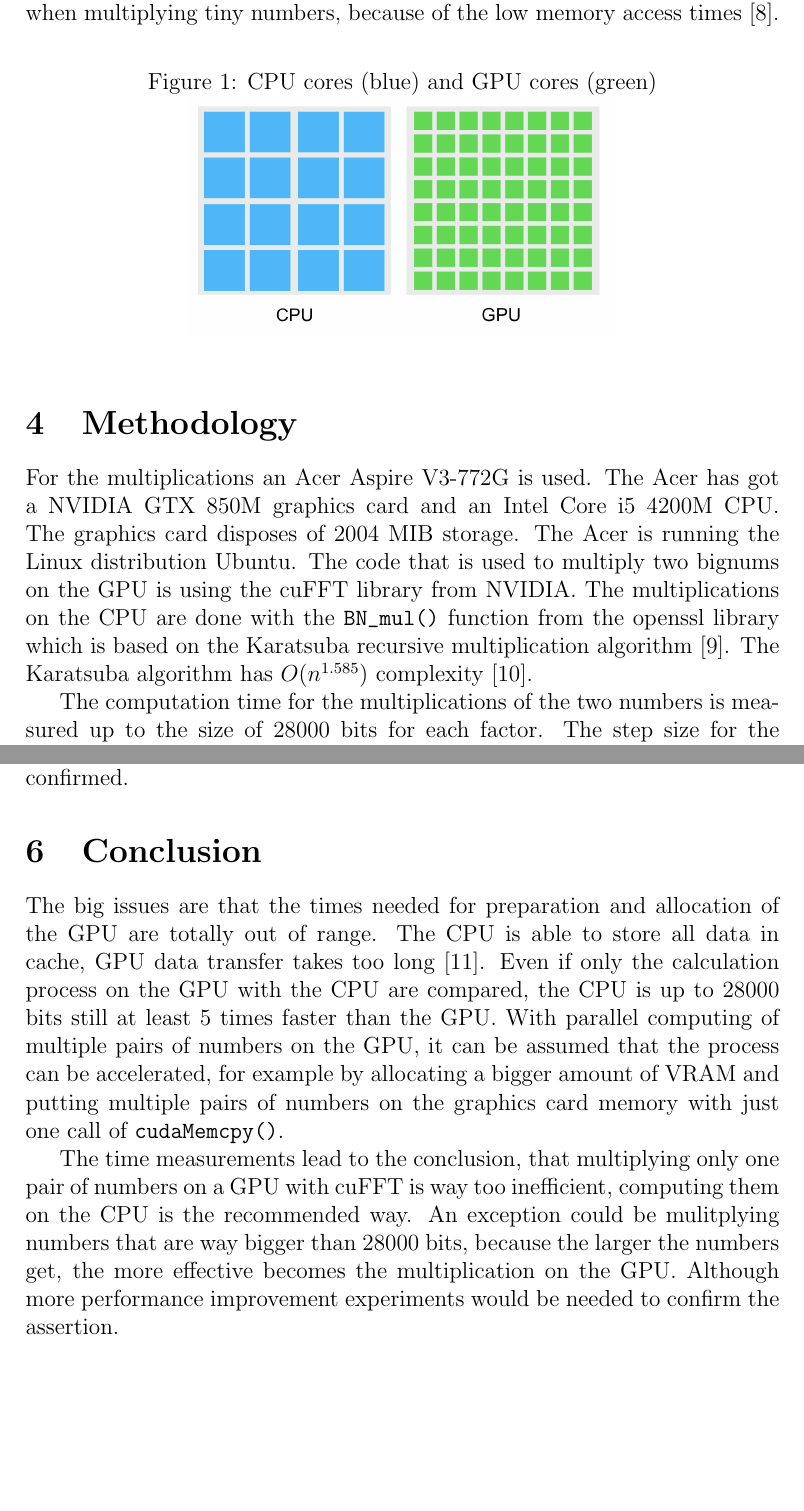
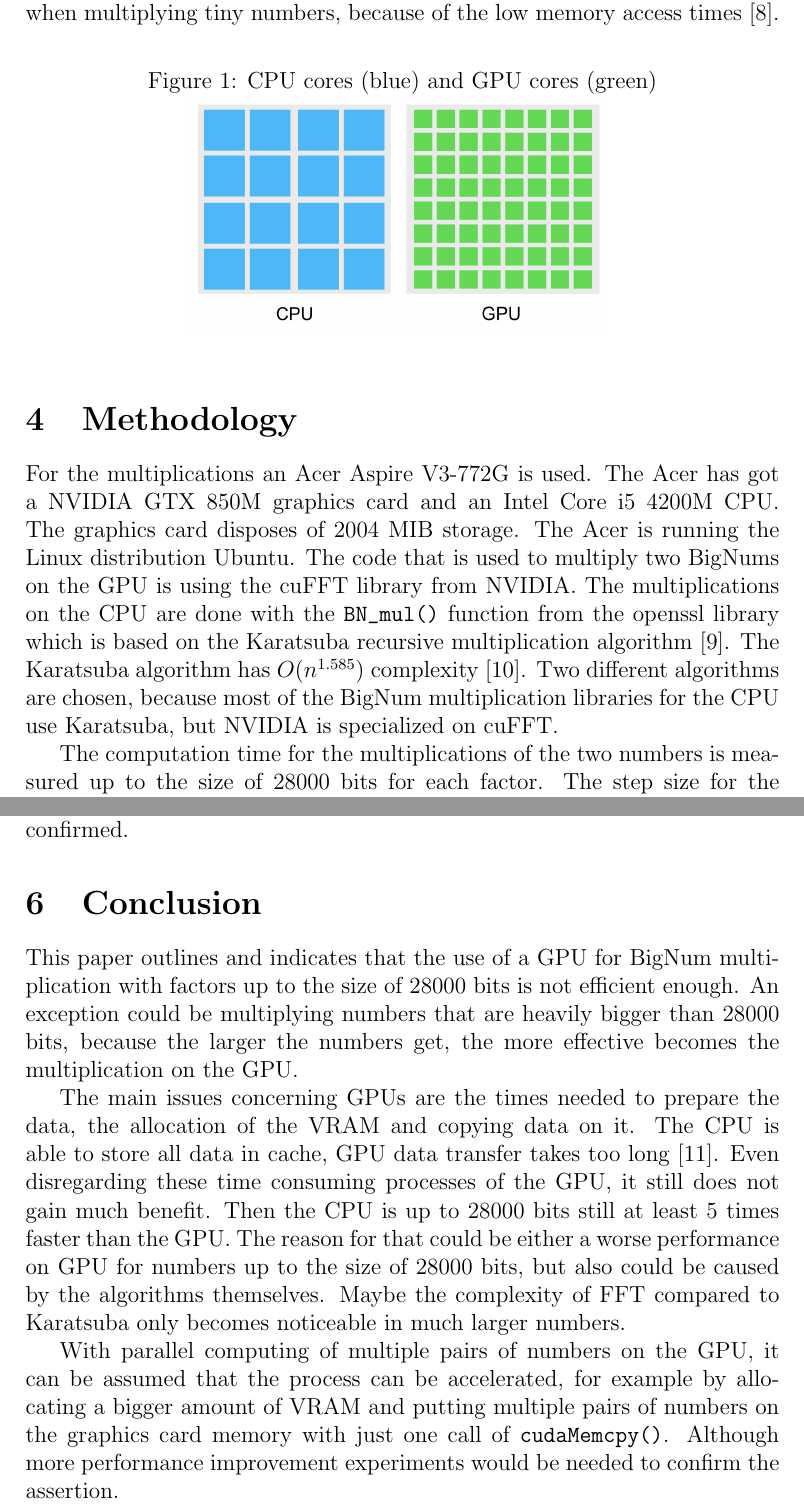
Before and after one commit to MaxNestle/CUDA, a LaTeX paper (prim_paper/scifile.tex): two parts of pages 3 and 6 of 7, joined at a grey line, cut so that both start at the same text, the shorter picture padded with empty space. The pictures show the PDF file prim_paper/scifile.pdf that the author committed with the source.

Commit message:
Version 3(.5)

```diff
--- a/prim_paper/scifile.tex
+++ b/prim_paper/scifile.tex
@@ -4,7 +4,7 @@
 \usepackage{url}
 \usepackage{graphicx}
 \bibliographystyle{ieeepes}
-\title{Multiplication of Two Bignums on a Nvidia Graphic Card}
+\title{Multiplication of Two BigNums on a Nvidia Graphic Card}
 \author{Johannes H\"abe  \\
 	jh-191149@hs-weingarten.de
 	\and
@@ -21,14 +21,14 @@
 \maketitle
 %
 \begin{abstract}
-This paper is about testing the performance of the NVIDIA CUDA Fast Fourier Transform library (cuFFT) by multiplying large numbers (bignums) on the graphics card. The performance is measured up to the size of 28000 bits for each factor. The factors are also multiplied on the CPU using the Karatsuba algorithm. For the multiplication of two bignums, performance of the CPU turned out to be in average about one hundred times faster than multiplication on the GPU. Even taking only the measured times for the pure multiplication, the GPU is still slower than the CPU. By increasing size of the factors from 24 bit up to 28000 bits, the measured times between CPU and GPU are gradually approaching.
+This paper is about testing the performance of the NVIDIA CUDA Fast Fourier Transform library (cuFFT) by multiplying large numbers (BigNums) on the graphics card. The performance is measured up to the size of 28000 bits for each factor. The factors are also multiplied on the CPU using the Karatsuba algorithm. For the multiplication of two BigNums, performance of the CPU turned out to be in average about one hundred times faster than multiplication on the GPU. Even taking only the measured times for the pure multiplication, the GPU is still slower than the CPU. By increasing size of the factors from 24 bit up to 28000 bits, the measured times between CPU and GPU are gradually approaching.
 \end{abstract}
 
 \section{Introduction}
-The fast multiplication of two large prime numbers is necessary in some procedures to attack asymmetrical encryption algorithms like the RSA encryption. These computations are normally made on the CPU. Classical approaches have $O(n^2)$ complexity, but polynomial multiplication with FFT has $O(n \cdot logn)$ complexity \cite{bantikyan2014big}. Within this paper, General Purpose Computing On GPUs (GPGPU) is used to multiply bignums with the help of the NVIDIA CUDA Fast Fourier Transform library (cuFFT). For this purpose, the computing time of bignum multiplication on CPU and GPU is compared and evaluated in this paper.
+The fast multiplication of two large prime numbers is necessary in some procedures to attack asymmetrical encryption algorithms like the RSA encryption. These computations are normally made on the CPU. Classical approaches have $O(n^2)$ complexity, but polynomial multiplication with FFT has $O(n \cdot logn)$ complexity \cite{bantikyan2014big}. Within this paper, General Purpose Computing On GPUs (GPGPU) is used to multiply BigNums with the help of the NVIDIA CUDA Fast Fourier Transform library (cuFFT). For this purpose, the computing time of BigNum multiplication on CPU and GPU is compared and evaluated in this paper.
 
 \section{Related Work}
-Hovhannes Bantikyan from the University of Armenia did time measurements up to the size of 200000 digits for each factor and compared the results with other bignum multiplication libraries \cite{bantikyan2014big}. In contrast to that, the results of cuFFT are compared with the \mintinline{c}{BN_mul()} function from the openssl library in this paper. The size of the factors is also increased and measured in smaller steps of 24 bits. Ando Emerencia also included time measurements in his paper "Multiplying huge Integers using Fourier Transforms" \cite{emerencia2007multiplying}. He compared time measurements of mulitplications with different bases, furthermore he did Maximum Square Error tests.
+Hovhannes Bantikyan from the University of Armenia did time measurements up to the size of 200000 digits for each factor and compared the results with other BigNum multiplication libraries \cite{bantikyan2014big}. In contrast to that, the results of cuFFT are compared with the \mintinline{c}{BN_mul()} function from the openssl library in this paper. The size of the factors is also increased and measured in smaller steps of 24 bits. Ando Emerencia also included time measurements in his paper "Multiplying huge Integers using Fourier Transforms" \cite{emerencia2007multiplying}. He compared time measurements of mulitplications with different bases, furthermore he did Maximum Square Error tests.
 
 \section{Technical Background}
 
@@ -51,4 +51,3 @@ CPUs have less cores than GPUs, but the cores are more powerful, that is visuali
 \end{figure}
 
 \section{Methodology}
-For the multiplications an Acer Aspire V3-772G is used. The Acer has got a NVIDIA GTX 850M graphics card and an Intel Core i5 4200M CPU. The graphics card disposes of 2004 MIB storage. The Acer is running the Linux distribution Ubuntu. The code that is used to multiply two bignums on the GPU is using the cuFFT library from NVIDIA. The multiplications on the CPU are done with the \mintinline{c}{BN_mul()} function from the openssl library which is based on the Karatsuba recursive multiplication algorithm \cite{young1995bnmul}. The Karatsuba algorithm has $O(n^{1.585})$ complexity \cite{dietzfelbinger2012eff}.
@@ -65,14 +65,14 @@ For the time measurement the C library function \mintinline{c}{clock()} is used.
 \label{Description}
 \begin{tabular}{p{2cm}|p{9.0cm}|}
 \cline{1-2}
- \multicolumn{1}{|l|}{CPU} & The time needed for the multiplications of the two bignums on the CPU using the \mintinline{c}{BN_mul()} function. \\ \hline
+ \multicolumn{1}{|l|}{CPU} & The time needed for the multiplications of the two BigNums on the CPU using the \mintinline{c}{BN_mul()} function. \\ \hline
  \multicolumn{1}{|l|}{GPU\_All} & The sum of the times needed for GPU\_Alloc, GPU\_Calc, GPU\_Clean, CUDA\_Pre, and CUDA\_Post. \\ \hline
- \multicolumn{1}{|l|}{GPU\_Alloc} & The time needed to allocate the amount of graphics card memory needed for the two bignums using \mintinline{c}{cudaMalloc()} and copying them to the graphics card memory by using \mintinline{c}{cudaMemcpy()}.
+ \multicolumn{1}{|l|}{GPU\_Alloc} & The time needed to allocate the amount of graphics card memory needed for the two BigNums using \mintinline{c}{cudaMalloc()} and copying them to the graphics card memory by using \mintinline{c}{cudaMemcpy()}.
  \\ \hline
- \multicolumn{1}{|l|}{GPU\_Calc} & The amount of time needed for the calculation of the two bignums on the GPU. This includes converting the bignums to frequency domain, multiplying them with \mintinline{c}{ComplexPointwiseMulAndScale()} and converting them back to time domain. \\ \hline
+ \multicolumn{1}{|l|}{GPU\_Calc} & The amount of time needed for the calculation of the two BigNums on the GPU. This includes converting the BigNums to frequency domain, multiplying them with \mintinline{c}{ComplexPointwiseMulAndScale()} and converting them back to time domain. \\ \hline
  \multicolumn{1}{|l|}{GPU\_Clean} & The sum of the times needed to copy the data back to the host by using \mintinline{c}{cudaMemcpy()} and to free the graphics card memory by using \mintinline{c}{cufftDestroy()} and \mintinline{c}{cudaFree()}.\\ \hline
- \multicolumn{1}{|l|}{CUDA\_Pre} & The time needed to prepare the data for the multiplication. The algorithm needs to convert the two numbers from the datatype bignum to float vectors. Float vectors are required for the \mintinline{c}{cudaMemcpy()} function. Also the size of the vectors needs to be adjusted, because cuFFT saves the solution in one of the initial bignums. \\ \hline
- \multicolumn{1}{|l|}{CUDA\_Post} & The time needed to prepare the result. This includes removing excess zeros, processing carry and turning the result from a float vector to a bignum. \\ \hline
+ \multicolumn{1}{|l|}{CUDA\_Pre} & The time needed to prepare the data for the multiplication. The algorithm needs to convert the two numbers from the datatype BigNum to float vectors. Float vectors are required for the \mintinline{c}{cudaMemcpy()} function. Also the size of the vectors needs to be adjusted, because cuFFT saves the solution in one of the initial BigNums. \\ \hline
+ \multicolumn{1}{|l|}{CUDA\_Post} & The time needed to prepare the result. This includes removing excess zeros, processing carry and turning the result from a float vector to a BigNum. \\ \hline
 \end{tabular}
 \end{table}
 
@@ -117,9 +117,11 @@ The slope of the blue polynomial is decreasing, while the slope of the green pol
 The measurements were also done on two more computers, to make sure, that the structure of the resulting graphs is nearly the same and not a specific result of the depending hardware of the computers. The assumption was confirmed.
 
 \section{Conclusion}
-The big issues are that the times needed for preparation and allocation of the GPU are totally out of range. The CPU is able to store all data in cache, GPU data transfer takes too long \cite{cooper2011gpu}. Even if only the calculation process on the GPU with the CPU are compared, the CPU is up to 28000 bits still at least 5 times faster than the GPU. With parallel computing of multiple pairs of numbers on the GPU, it can be assumed that the process can be accelerated, for example by allocating a bigger amount of VRAM and putting multiple pairs of numbers on the graphics card memory with just one call of \mintinline{c}{cudaMemcpy()}.
+This paper outlines and indicates that the use of a GPU for BigNum multiplication with factors up to the size of 28000 bits is not efficient enough. An exception could be multiplying numbers that are heavily bigger than 28000 bits, because the larger the numbers get, the more effective becomes the multiplication on the GPU.
 
-The time measurements lead to the conclusion, that multiplying only one pair of numbers on a GPU with cuFFT is way too inefficient, computing them on the CPU is the recommended way. An exception could be mulitplying numbers that are way bigger than 28000 bits, because the larger the numbers get, the more effective becomes the multiplication on the GPU. Although more performance improvement experiments would be needed to confirm the assertion.
+The main issues concerning GPUs are the times needed to prepare the data, the allocation of the VRAM and copying data on it. The CPU is able to store all data in cache, GPU data transfer takes too long \cite{cooper2011gpu}. Even disregarding these time consuming processes of the GPU, it still does not gain much benefit. Then the CPU is up to 28000 bits still at least 5 times faster than the GPU. The reason for that could be either a worse performance on GPU for numbers up to the size of 28000 bits, but also could  be caused by the algorithms themselves. Maybe the complexity of FFT compared to Karatsuba only becomes noticeable in much larger numbers.
+
+ With parallel computing of multiple pairs of numbers on the GPU, it can be assumed that the process can be accelerated, for example by allocating a bigger amount of VRAM and putting multiple pairs of numbers on the graphics card memory with just one call of \mintinline{c}{cudaMemcpy()}. Although more performance improvement experiments would be needed to confirm the assertion.
 
 \bibliography{literatur}
 
```
Also changed, not shown: prim_paper/scifile.pdf, prim_paper/scifile.tex (5 more changed lines), 1 other file.
